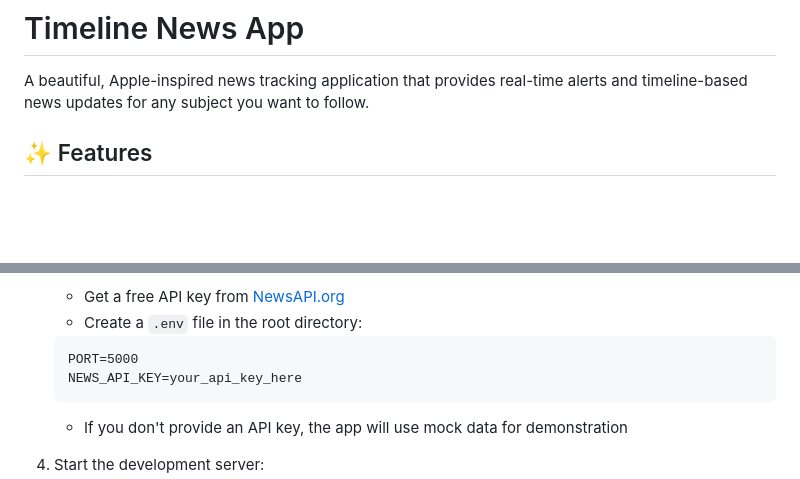
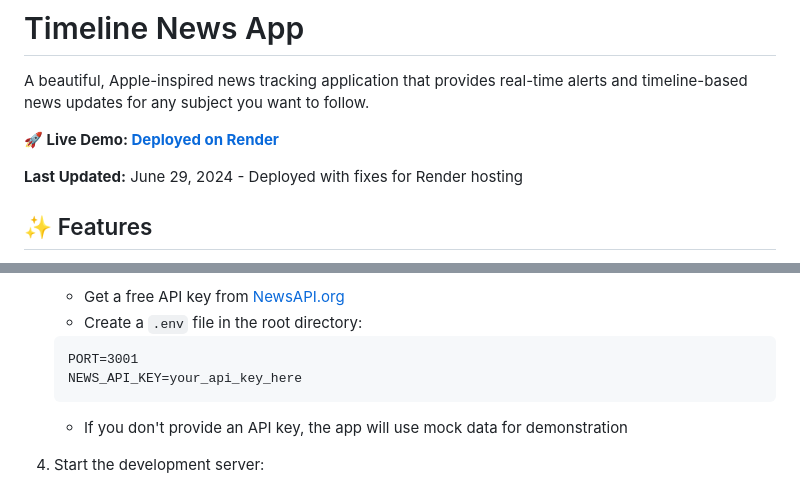
Before and after one commit to manalsiddiqui/timeline-news-app, a Markdown page: README.md, 2 parts joined by grey strips. GitHub-like rendering; blank space fills up the shorter version.

Commit message:
Update README with deployment info and trigger redeploy

````diff
--- a/README.md
+++ b/README.md
@@ -1,6 +1,10 @@
 # Timeline News App
 
 A beautiful, Apple-inspired news tracking application that provides real-time alerts and timeline-based news updates for any subject you want to follow.
+
+**🚀 Live Demo: [Deployed on Render](https://timeline-news-app.onrender.com)**
+
+**Last Updated:** June 29, 2024 - Deployed with fixes for Render hosting
 
 ## ✨ Features
 
@@ -35,7 +39,7 @@ npm install
    - Get a free API key from [NewsAPI.org](https://newsapi.org/)
    - Create a `.env` file in the root directory:
    ```
-   PORT=5000
+   PORT=3001
    NEWS_API_KEY=your_api_key_here
    ```
    - If you don't provide an API key, the app will use mock data for demonstration
````
